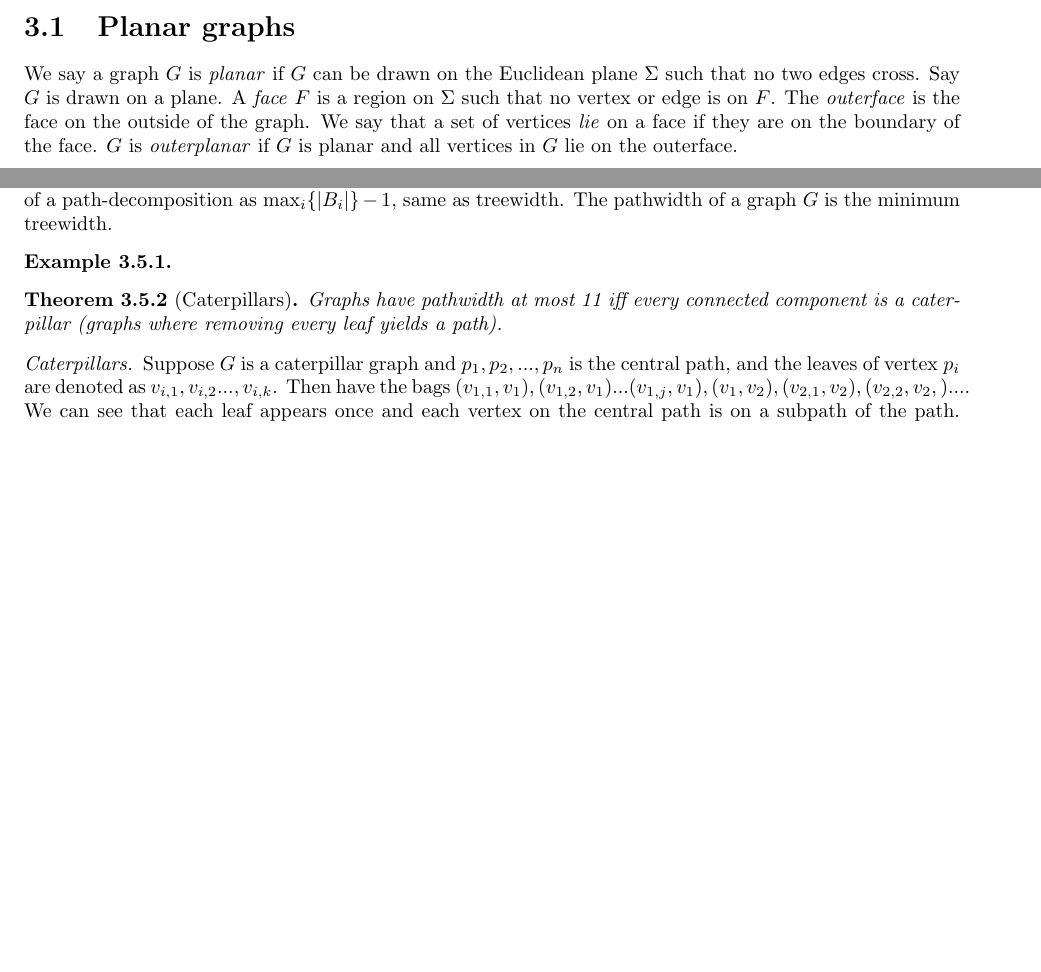
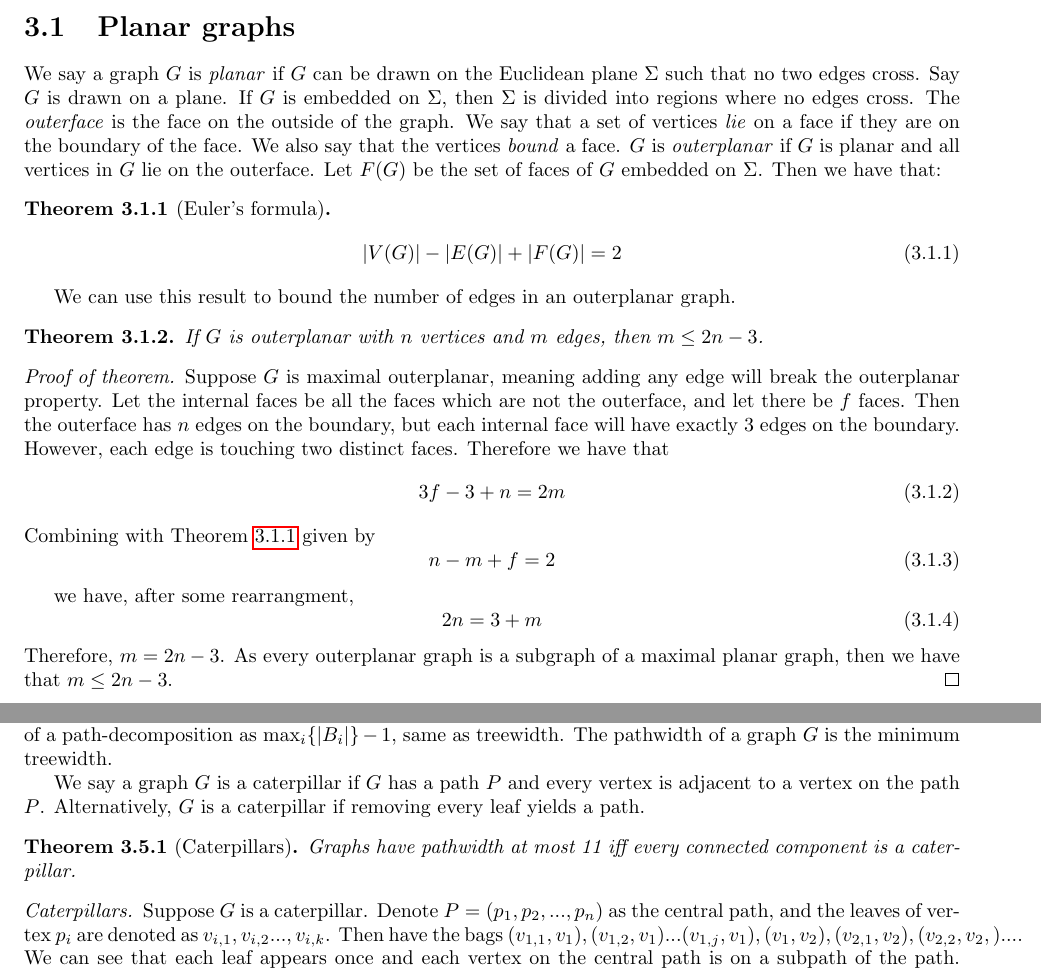
Before and after one commit to ErickLuu/Honours-Project-Notes, a LaTeX thesis (Notes/Structural Graph Theory/Book_embedding_notes.tex): two parts of pages 5 and 8 of 22 before the commit and two parts of pages 5 and 9 of 22 after it, joined at a grey line, cut so that both start at the same text, the shorter picture padded with empty space. Compiled offline with pdfLaTeX.

Commit message:
txs auto checkin

```diff
--- a/Notes/Structural Graph Theory/Book_embedding_notes.tex
+++ b/Notes/Structural Graph Theory/Book_embedding_notes.tex
@@ -109,6 +111,34 @@ A \textit{Hamiltonian cycle} in a graph $G$ is a simple cycle $C$ such that all
 \par
 We say that a graph $G$ is \textit{$k$-connected} if between any two vertices $v, w$ in $G$, there are $k$ vertex-disjoint paths between $v$ and $w$. For the case that $k = 2$, the graph is \textit{biconnected}. A graph $G$ with a Hamiltonian cycle is biconnected.
 \section{Planar graphs}
-We say a graph $G$ is \textit{planar} if $G$ can be drawn on the Euclidean plane $\Sigma$ such that no two edges cross. Say $G$ is drawn on a plane. A \textit{face} $F$ is a region on $\Sigma$ such that no vertex or edge is on $F$. The \textit{outerface} is the face on the outside of the graph. We say that a set of vertices \textit{lie} on a face if they are on the boundary of the face. $G$ is \textit{outerplanar} if $G$ is planar and all vertices in $G$ lie on the outerface.
+We say a graph $G$ is \textit{planar} if $G$ can be drawn on the Euclidean plane $\Sigma$ such that no two edges cross. Say $G$ is drawn on a plane. If $G$ is embedded on $\Sigma$, then $\Sigma$ is divided into regions where no edges cross. The \textit{outerface} is the face on the outside of the graph. We say that a set of vertices \textit{lie} on a face if they are on the boundary of the face. We also say that the vertices \textit{bound} a face. $G$ is \textit{outerplanar} if $G$ is planar and all vertices in $G$ lie on the outerface.
+Let $F(G)$ be the set of faces of $G$ embedded on $\Sigma$. Then we have that:
+\begin{theorem}[Euler's formula]\label{thm:Euler_planar}
+	\begin{equation}
+		|V(G)| - |E(G)| + |F(G)| = 2
+	\end{equation}
+\end{theorem}
+
+We can use this result to bound the number of edges in an outerplanar graph.
+\begin{theorem}\label{thm:outerplanar_bound}
+	If $G$ is outerplanar with $n$ vertices and $m$ edges, then $m \leq 2n - 3$.
+\end{theorem}
+
+\begin{proof}[Proof of theorem]
+	Suppose $G$ is maximal outerplanar, meaning adding any edge will break the outerplanar property. Let the internal faces be all the faces which are not the outerface, and let there be $f$ faces. Then the outerface has $n$ edges on the boundary, but each internal face will have exactly $3$ edges on the boundary. However, each edge is touching two distinct faces. Therefore we have that
+	\begin{equation}
+		3 f - 3 + n = 2m
+	\end{equation}
+	Combining with \cref{thm:Euler_planar} given by
+	\begin{equation}
+		n - m + f = 2
+	\end{equation}
+
+	we have, after some rearrangment,
+	\begin{equation}
+		2n = 3 + m
+	\end{equation}
+	Therefore, $m = 2n - 3$. As every outerplanar graph is a subgraph of a maximal planar graph, then we have that $m \leq 2n - 3$.
+\end{proof}
 \section{Graph minors}
 We say that a graph $H$ is a \textit{minor} of another graph $G$ if a graph isomorphic to $H$ can be obtained from $G$ by deleting vertices, edges, and \textit{contracting} edges. To \textit{contract} an edge $uv$, we delete both $u$ and $v$ and create a new vertex $w$ such that $N_G(w) = N_G(u) \cup N_G(v)$, where $N_G(v)$ is the neighbourhood of $v$. We define minors up to isomorphism, and we typically omit the isomorphism relation in our definitions. We say that a graph $G$ is \textit{$H$-minor-free} if there is no sequence of deletions and contractions of $G$ that yield a graph isomorphic to $H$. We say that a family of graphs $\mathcal{F}$ is minor-closed if $G \in \mathcal{F}$, then a graph isomorphic to the minor $G'$ of $G$ is also in $\mathcal{F}$.
@@ -249,15 +289,15 @@ Treewidth was introduced in \cite{berteleChapterEliminationVariables1972} with a
 Similarly to treewidth, the pathwidth of a graph $G$ is how far a graph is from being a path.
 
 We define the path-decomposition of a graph $G$ to be a sequence of bags $B_i$ such that the subsequence of bags containing a vertex $v$ induces a subpath and each edge $vw$ is in a bag $B_i$. Then we define the width of a path-decomposition as $\max_i \lbrace |B_i| \rbrace -1$, same as treewidth. The pathwidth of a graph $G$ is the minimum treewidth.
-\begin{example}
-	\begin{theorem}[Caterpillars]
-		Graphs have pathwidth at most 11 iff every connected component is a caterpillar (graphs where removing every leaf yields a path).
-	\end{theorem}
-	\begin{proof}[Caterpillars]
-		Suppose $G$ is a caterpillar graph and $p_1, p_2, ..., p_n$ is the central path, and the leaves of vertex $p_i$ are denoted as $v_{i, 1}, v_{i, 2} ..., v_{i, k}$. Then have the bags $(v_{1, 1}, v_1), (v_{1, 2}, v_1)... (v_{1, j}, v_1), (v_1, v_2), (v_{2, 1}, v_2), (v_{2,2}, v_2,)... $. We can see that each leaf appears once and each vertex on the central path is on a subpath of the path. Therefore, the pathwidth of $G$ is 1. If $G$ has pathwidth 1, then for each connected component, we choose a vertex $v$ in $B_1$ and a vertex $w$ in $B_n$, the final bag, and look at a path from $v$ to $w$. This path must go through every bag, thus the non-path vertices must have neighbour only of the other one in the bag and thus the graph is a caterpillar.
-	\end{proof}
 
-\end{example}
+We say a graph $G$ is a caterpillar if $G$ has a path $P$ and every vertex is adjacent to a vertex on the path $P$. Alternatively, $G$ is a caterpillar if removing every leaf yields a path.
+\begin{theorem}[Caterpillars]
+	Graphs have pathwidth at most 11 iff every connected component is a caterpillar.
+\end{theorem}
+\begin{proof}[Caterpillars]
+	Suppose $G$ is a caterpillar. Denote $P =\left( p_1, p_2, ..., p_n\right)$ as the central path, and the leaves of vertex $p_i$ are denoted as $v_{i, 1}, v_{i, 2} ..., v_{i, k}$. Then have the bags $(v_{1, 1}, v_1), (v_{1, 2}, v_1)... (v_{1, j}, v_1), (v_1, v_2), (v_{2, 1}, v_2), (v_{2,2}, v_2,)... $. We can see that each leaf appears once and each vertex on the central path is on a subpath of the path. Therefore, the pathwidth of $G$ is 1. If $G$ has pathwidth 1, then for each connected component, we choose a vertex $v$ in $B_1$ and a vertex $w$ in $B_n$, the final bag, and look at a path from $v$ to $w$. This path must go through every bag, thus the non-path vertices must have neighbour only of the other one in the bag and thus the graph is a caterpillar.
+\end{proof}
+
 \begin{example}
 	If a graph $F$ is a forest, then the pathwidth of $F$ is the largest pathwidth over all connected components.
 \end{example}
```
Also changed, not shown: Notes/Structural Graph Theory/Book_embedding_notes.tex (34 more changed lines).
